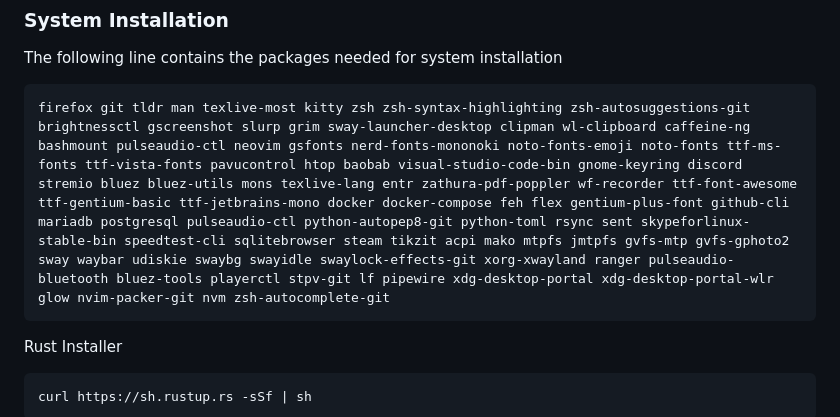
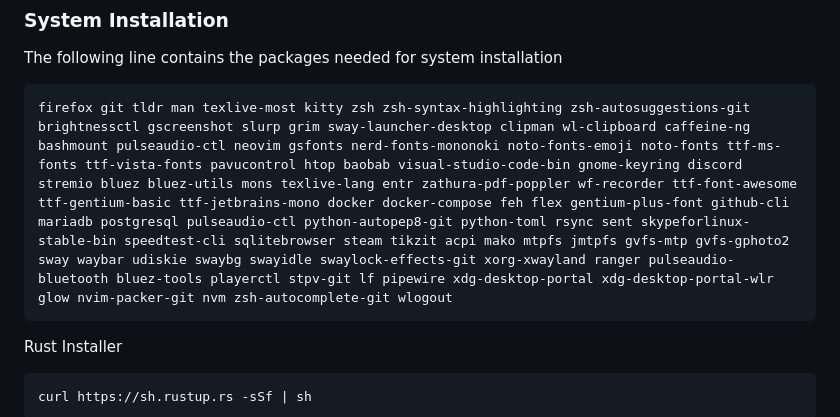
Before and after one commit to KonstantoJr/MyDotFiles, a Markdown page: README.md, the part around the change. Drawn GitHub-style.

Commit message:
added wlogout

````diff
--- a/README.md
+++ b/README.md
@@ -61,7 +61,7 @@ config push
 ### System Installation
 The following line contains the packages needed for system installation
 ```
-firefox git tldr man texlive-most kitty zsh zsh-syntax-highlighting zsh-autosuggestions-git brightnessctl gscreenshot slurp grim sway-launcher-desktop clipman wl-clipboard caffeine-ng bashmount pulseaudio-ctl neovim gsfonts nerd-fonts-mononoki noto-fonts-emoji noto-fonts ttf-ms-fonts ttf-vista-fonts pavucontrol htop baobab visual-studio-code-bin gnome-keyring discord stremio bluez bluez-utils mons texlive-lang entr zathura-pdf-poppler wf-recorder ttf-font-awesome ttf-gentium-basic ttf-jetbrains-mono docker docker-compose feh flex gentium-plus-font github-cli mariadb postgresql pulseaudio-ctl python-autopep8-git python-toml rsync sent skypeforlinux-stable-bin speedtest-cli sqlitebrowser steam tikzit acpi mako mtpfs jmtpfs gvfs-mtp gvfs-gphoto2 sway waybar udiskie swaybg swayidle swaylock-effects-git xorg-xwayland ranger pulseaudio-bluetooth bluez-tools playerctl stpv-git lf pipewire xdg-desktop-portal xdg-desktop-portal-wlr glow nvim-packer-git nvm zsh-autocomplete-git
+firefox git tldr man texlive-most kitty zsh zsh-syntax-highlighting zsh-autosuggestions-git brightnessctl gscreenshot slurp grim sway-launcher-desktop clipman wl-clipboard caffeine-ng bashmount pulseaudio-ctl neovim gsfonts nerd-fonts-mononoki noto-fonts-emoji noto-fonts ttf-ms-fonts ttf-vista-fonts pavucontrol htop baobab visual-studio-code-bin gnome-keyring discord stremio bluez bluez-utils mons texlive-lang entr zathura-pdf-poppler wf-recorder ttf-font-awesome ttf-gentium-basic ttf-jetbrains-mono docker docker-compose feh flex gentium-plus-font github-cli mariadb postgresql pulseaudio-ctl python-autopep8-git python-toml rsync sent skypeforlinux-stable-bin speedtest-cli sqlitebrowser steam tikzit acpi mako mtpfs jmtpfs gvfs-mtp gvfs-gphoto2 sway waybar udiskie swaybg swayidle swaylock-effects-git xorg-xwayland ranger pulseaudio-bluetooth bluez-tools playerctl stpv-git lf pipewire xdg-desktop-portal xdg-desktop-portal-wlr glow nvim-packer-git nvm zsh-autocomplete-git wlogout
 ```
 Rust Installer
 ```
````
